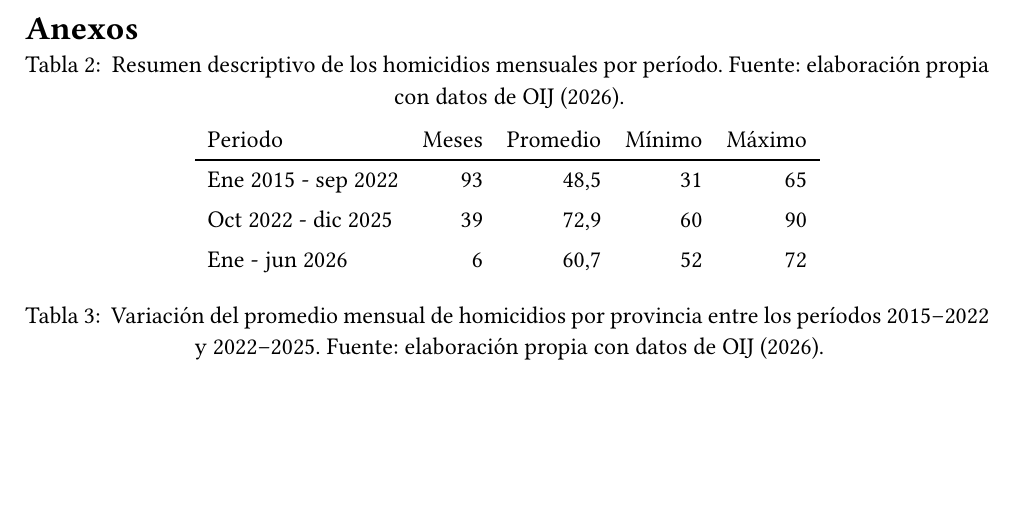
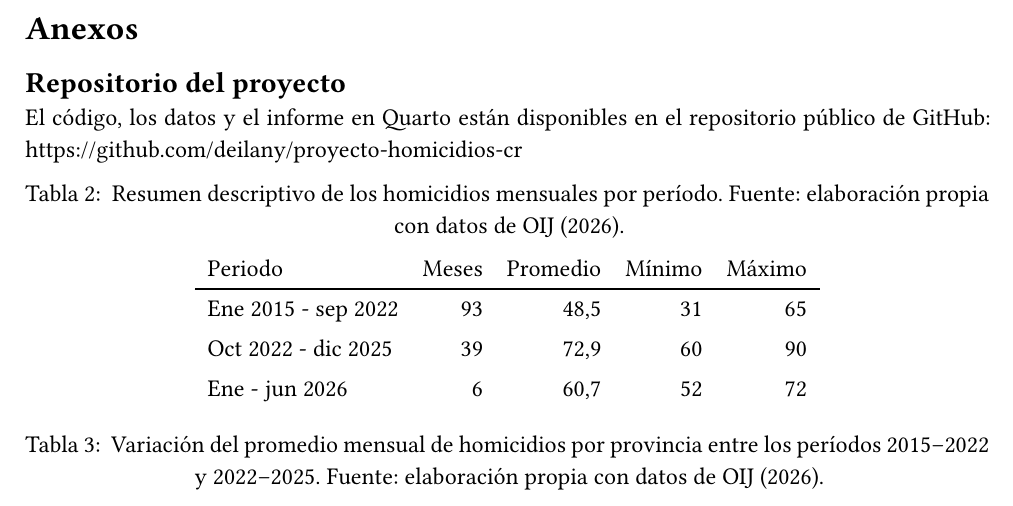
Before and after one commit to deilany/proyecto-homicidios-cr, a Quarto document (Individual_Fuentes_HerramientasDatosI_2026.qmd): part of page 6 of 7, cut so that both start at the same text, the shorter picture padded with empty space. The pictures show the output file Individual_Fuentes_HerramientasDatosI_2026.pdf that the author committed with the source.

Commit message:
feat: agrega el repositorio a anexos

````diff
--- a/Individual_Fuentes_HerramientasDatosI_2026.qmd
+++ b/Individual_Fuentes_HerramientasDatosI_2026.qmd
@@ -196,6 +196,10 @@ Las proyecciones muestran diferencias importantes según el nivel de homicidios
 
 # Anexos
 
+## Repositorio del proyecto
+
+El código, los datos y el informe en Quarto están disponibles en el repositorio público de GitHub: <https://github.com/deilany/proyecto-homicidios-cr>
+
 ```{r}
 #| label: tbl-periodos
 #| tbl-cap: "Resumen descriptivo de los homicidios mensuales por período. Fuente: elaboración propia con datos de OIJ (2026)."
````
Also changed, not shown: Individual_Fuentes_HerramientasDatosI_2026.pdf.
